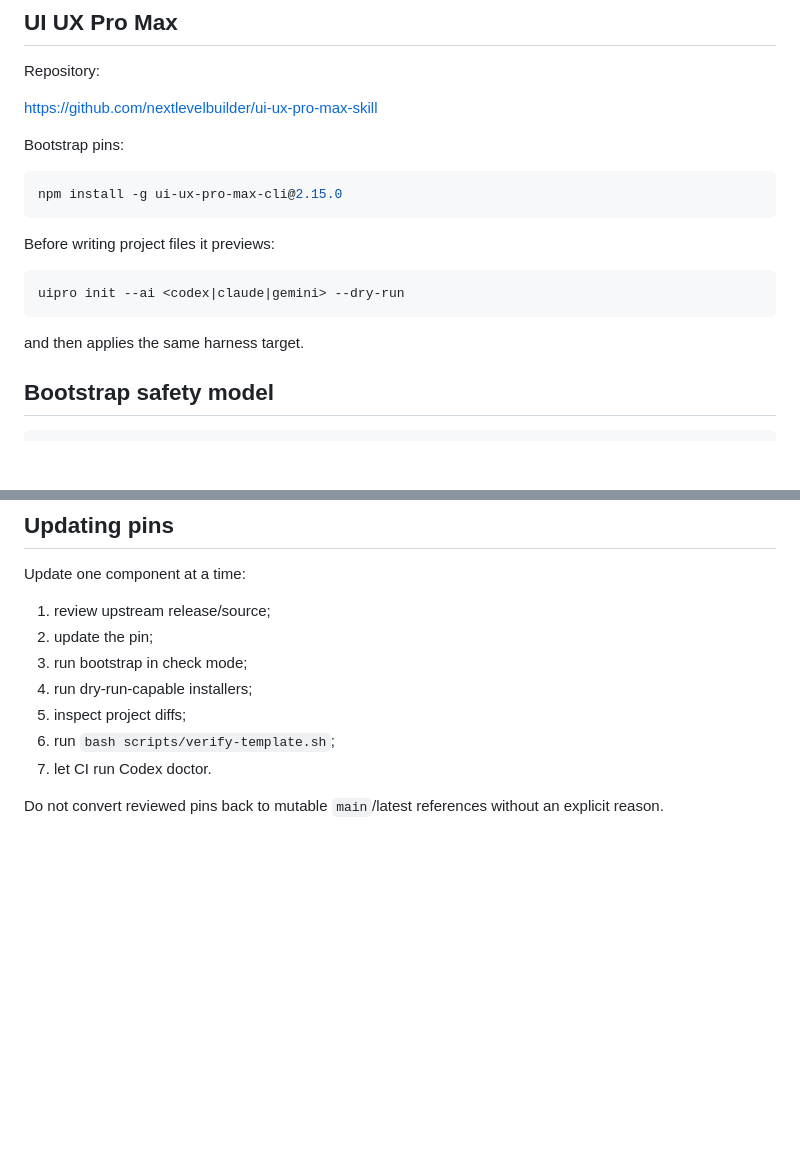
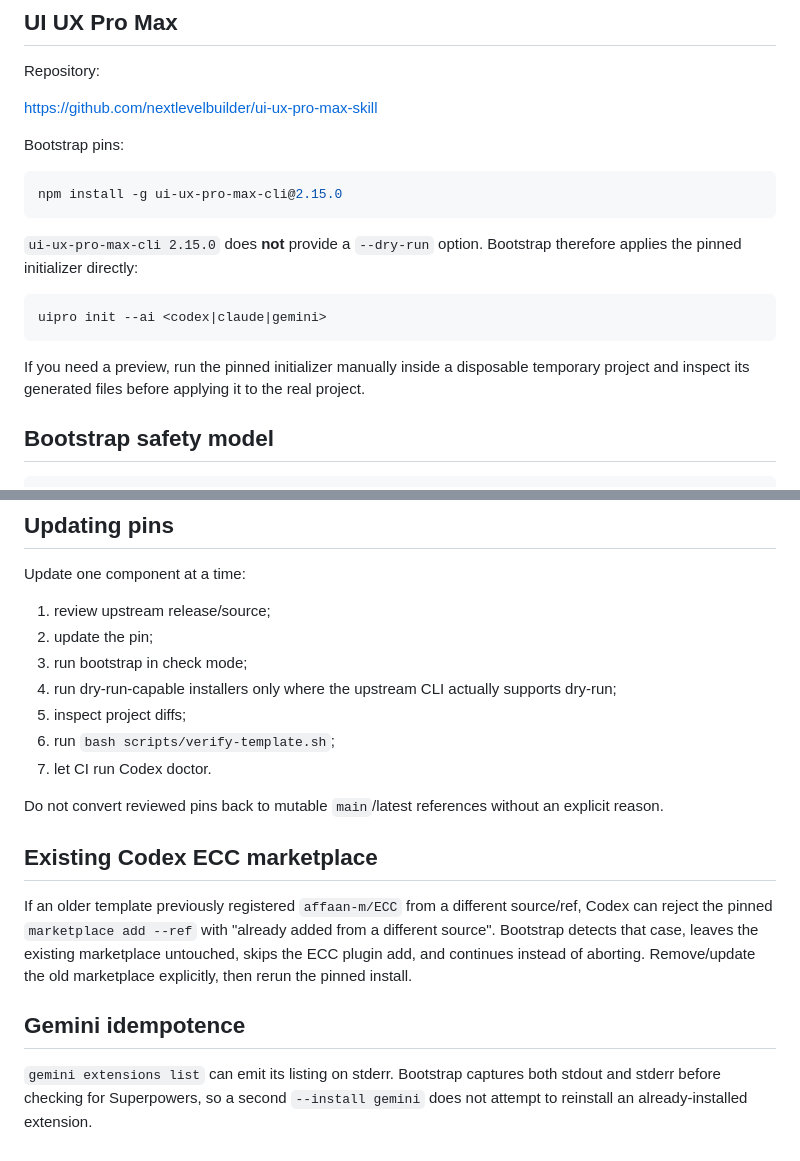
Before and after one commit to DevFun2026/Multi-Agents-Template, a Markdown page: docs/UPSTREAMS.md, 2 parts joined by grey strips. GitHub-like rendering; blank space fills up the shorter version.

Commit message:
docs: remove invalid uipro dry-run and document idempotence

````diff
--- a/docs/UPSTREAMS.md
+++ b/docs/UPSTREAMS.md
@@ -107,13 +107,13 @@ Bootstrap pins:
 npm install -g ui-ux-pro-max-cli@2.15.0
 ```
 
-Before writing project files it previews:
+`ui-ux-pro-max-cli 2.15.0` does **not** provide a `--dry-run` option. Bootstrap therefore applies the pinned initializer directly:
 
 ```bash
-uipro init --ai <codex|claude|gemini> --dry-run
+uipro init --ai <codex|claude|gemini>
 ```
 
-and then applies the same harness target.
+If you need a preview, run the pinned initializer manually inside a disposable temporary project and inspect its generated files before applying it to the real project.
 
 ## Bootstrap safety model
 
@@ -140,9 +140,17 @@ Update one component at a time:
 1. review upstream release/source;
 2. update the pin;
 3. run bootstrap in check mode;
-4. run dry-run-capable installers;
+4. run dry-run-capable installers only where the upstream CLI actually supports dry-run;
 5. inspect project diffs;
 6. run `bash scripts/verify-template.sh`;
 7. let CI run Codex doctor.
 
 Do not convert reviewed pins back to mutable `main`/latest references without an explicit reason.
+
+## Existing Codex ECC marketplace
+
+If an older template previously registered `affaan-m/ECC` from a different source/ref, Codex can reject the pinned `marketplace add --ref` with "already added from a different source". Bootstrap detects that case, leaves the existing marketplace untouched, skips the ECC plugin add, and continues instead of aborting. Remove/update the old marketplace explicitly, then rerun the pinned install.
+
+## Gemini idempotence
+
+`gemini extensions list` can emit its listing on stderr. Bootstrap captures both stdout and stderr before checking for Superpowers, so a second `--install gemini` does not attempt to reinstall an already-installed extension.
````
